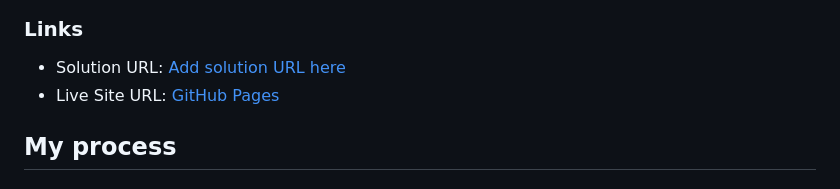
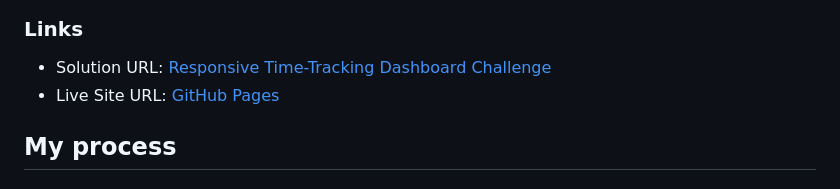
Before and after one commit to Outstandinggirl13/time-tracking-dashboard-main, a Markdown page: README.md, the part around the change. GitHub-like rendering.

```diff
--- a/README.md
+++ b/README.md
@@ -30,7 +30,7 @@ Users should be able to:
 
 ### Links
 
-- Solution URL: [Add solution URL here](https://your-solution-url.com)
+- Solution URL: [Responsive Time-Tracking Dashboard Challenge](https://www.frontendmentor.io/solutions/responsive-time-tracking-dashboard-challenge-rLN1a_8pCb)
 - Live Site URL: [GitHub Pages](https://outstandinggirl13.github.io/time-tracking-dashboard-main/)
 
 ## My process
```
